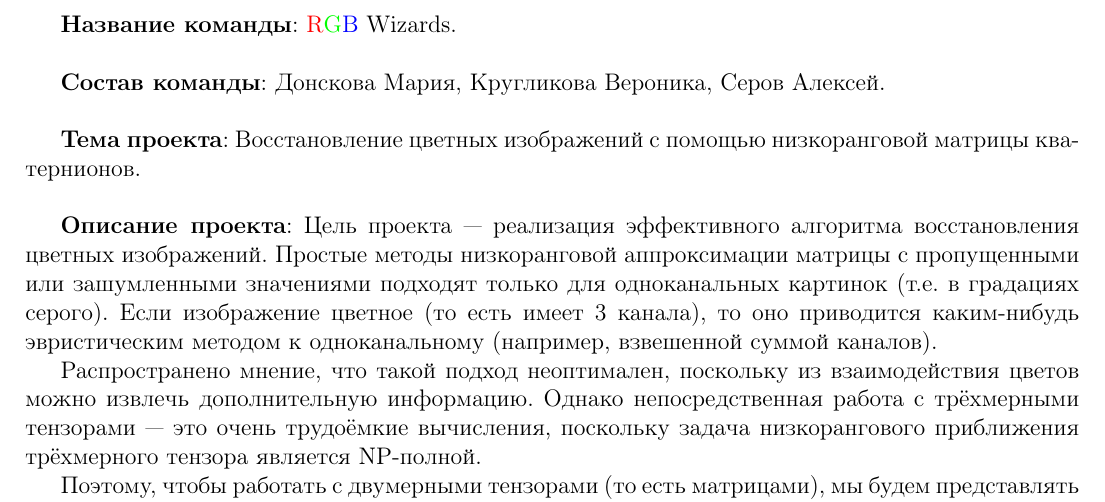
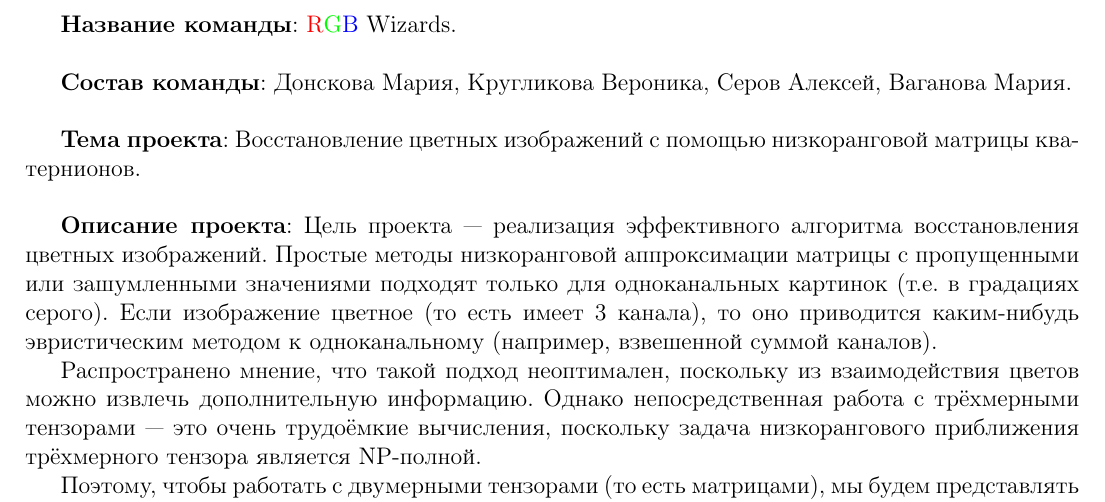
Before and after one commit to maridonskova/color_image_recovery_ozon_masters_nla_project, a LaTeX document (project_proposal/proposal.tex): part of the page, cut so that both start at the same text. Compiled offline with pdfLaTeX.

Commit message:
Update proposal.tex

```diff
--- a/project_proposal/proposal.tex
+++ b/project_proposal/proposal.tex
@@ -25,7 +25,7 @@
 
 
 \textbf{Состав команды}:
-Донскова Мария, Кругликова Вероника, Серов Алексей.
+Донскова Мария, Кругликова Вероника, Серов Алексей, Ваганова Мария.
 \vspace{5mm}
 
 
```
